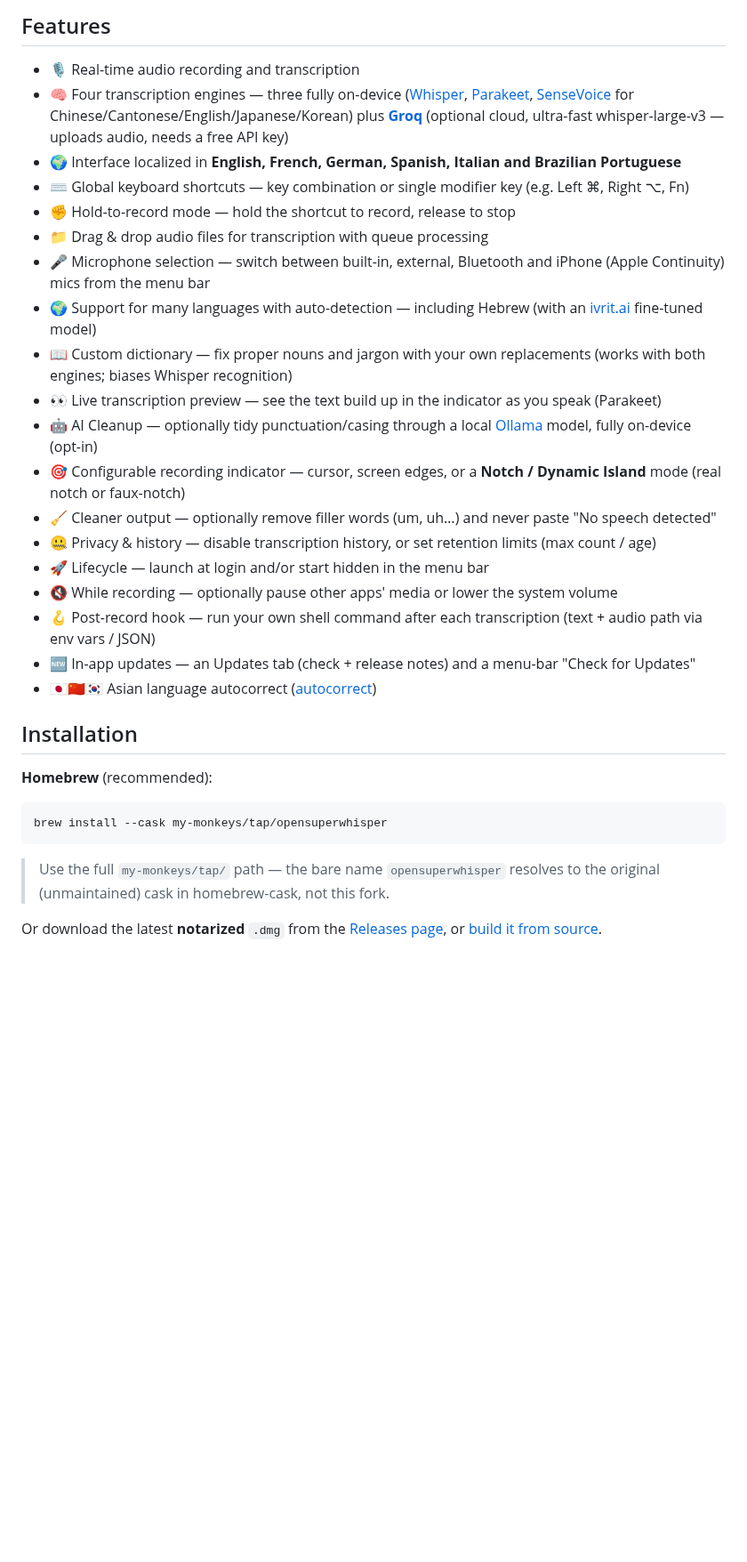
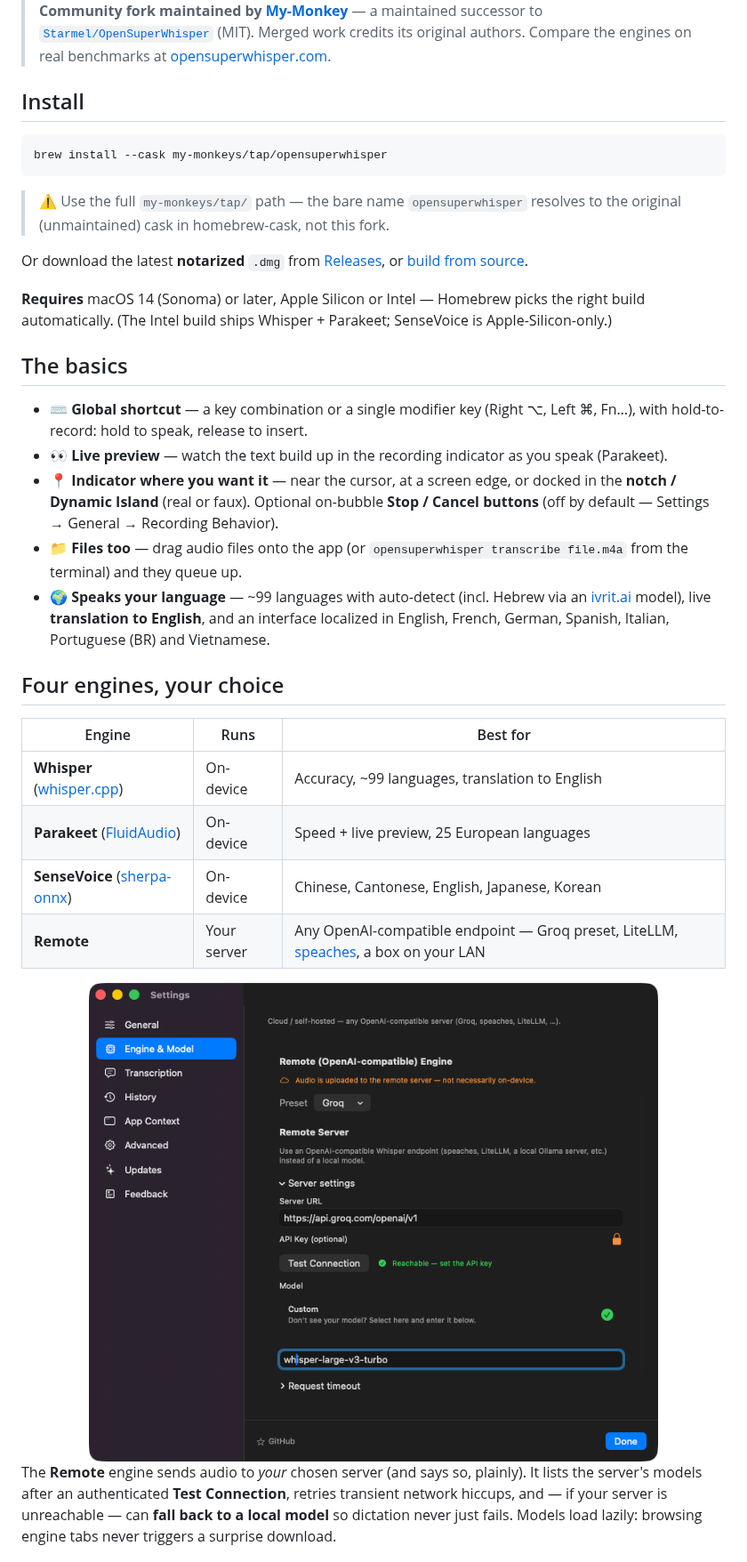
Before and after one commit to ssskay/osier, a Markdown page: Readme.md, the part around one of its changes. Shown at 89% size. Drawn GitHub-style; pictures changed too: docs/screenshots/remote-engine.png (added); blank space fills up the shorter version.

````diff
--- a/Readme.md
+++ b/Readme.md
@@ -19,35 +15,55 @@ OpenSuperWhisper is a macOS application that provides real-time audio transcript
 
-## Features
+</div>
 
-- 🎙️ Real-time audio recording and transcription
-- 🧠 Four transcription engines — three fully on-device ([Whisper](https://github.com/ggerganov/whisper.cpp), [Parakeet](https://github.com/AntinomyCollective/FluidAudio), [SenseVoice](https://github.com/FunAudioLLM/SenseVoice) for Chinese/Cantonese/English/Japanese/Korean) plus [**Groq**](https://groq.com) (optional cloud, ultra-fast whisper-large-v3 — uploads audio, needs a free API key)
-- 🌍 Interface localized in **English, French, German, Spanish, Italian and Brazilian Portuguese**
-- ⌨️ Global keyboard shortcuts — key combination or single modifier key (e.g. Left ⌘, Right ⌥, Fn)
-- ✊ Hold-to-record mode — hold the shortcut to record, release to stop
-- 📁 Drag & drop audio files for transcription with queue processing
-- 🎤 Microphone selection — switch between built-in, external, Bluetooth and iPhone (Apple Continuity) mics from the menu bar
-- 🌍 Support for many languages with auto-detection — including Hebrew (with an [ivrit.ai](https://www.ivrit.ai/) fine-tuned model)
-- 📖 Custom dictionary — fix proper nouns and jargon with your own replacements (works with both engines; biases Whisper recognition)
-- 👀 Live transcription preview — see the text build up in the indicator as you speak (Parakeet)
-- 🤖 AI Cleanup — optionally tidy punctuation/casing through a local [Ollama](https://ollama.com) model, fully on-device (opt-in)
-- 🎯 Configurable recording indicator — cursor, screen edges, or a **Notch / Dynamic Island** mode (real notch or faux-notch)
-- 🧹 Cleaner output — optionally remove filler words (um, uh…) and never paste "No speech detected"
-- 🤐 Privacy & history — disable transcription history, or set retention limits (max count / age)
-- 🚀 Lifecycle — launch at login and/or start hidden in the menu bar
-- 🔇 While recording — optionally pause other apps' media or lower the system volume
-- 🪝 Post-record hook — run your own shell command after each transcription (text + audio path via env vars / JSON)
-- 🆕 In-app updates — an Updates tab (check + release notes) and a menu-bar "Check for Updates"
-- 🇯🇵🇨🇳🇰🇷 Asian language autocorrect ([autocorrect](https://github.com/huacnlee/autocorrect))
+> **Community fork maintained by [My-Monkey](https://my-monkey.fr)** — a maintained successor to
+> [`Starmel/OpenSuperWhisper`](https://github.com/Starmel/OpenSuperWhisper) (MIT). Merged work
+> credits its original authors. Compare the engines on real benchmarks at
+> [opensuperwhisper.com](https://opensuperwhisper.com).
 
-## Installation
-
-**Homebrew** (recommended):
+## Install
 
 ```sh
 brew install --cask my-monkeys/tap/opensuperwhisper
 ```
 
-> Use the full `my-monkeys/tap/` path — the bare name `opensuperwhisper` resolves to the original
-> (unmaintained) cask in homebrew-cask, not this fork.
+> ⚠️ Use the full `my-monkeys/tap/` path — the bare name `opensuperwhisper` resolves to the
+> original (unmaintained) cask in homebrew-cask, not this fork.
 
-Or download the latest **notarized** `.dmg` from the [Releases page](https://github.com/my-monkeys/OpenSuperWhisper/releases), or [build it from source](#building-locally).
+Or download the latest **notarized** `.dmg` from [Releases](https://github.com/my-monkeys/OpenSuperWhisper/releases),
+or [build from source](#building-from-source).
+
+**Requires** macOS 14 (Sonoma) or later, Apple Silicon or Intel — Homebrew picks the right build
+automatically. (The Intel build ships Whisper + Parakeet; SenseVoice is Apple-Silicon-only.)
+
+## The basics
+
+- ⌨️ **Global shortcut** — a key combination or a single modifier key (Right ⌥, Left ⌘, Fn…), with
+  hold-to-record: hold to speak, release to insert.
+- 👀 **Live preview** — watch the text build up in the recording indicator as you speak (Parakeet).
+- 📍 **Indicator where you want it** — near the cursor, at a screen edge, or docked in the
+  **notch / Dynamic Island** (real or faux). Optional on-bubble **Stop / Cancel buttons**
+  (off by default — Settings → General → Recording Behavior).
+- 📁 **Files too** — drag audio files onto the app (or `opensuperwhisper transcribe file.m4a`
+  from the terminal) and they queue up.
+- 🌍 **Speaks your language** — ~99 languages with auto-detect (incl. Hebrew via an
+  [ivrit.ai](https://www.ivrit.ai/) model), live **translation to English**, and an interface
+  localized in English, French, German, Spanish, Italian, Portuguese (BR) and Vietnamese.
+
+## Four engines, your choice
+
+| Engine | Runs | Best for |
+|---|---|---|
+| **Whisper** ([whisper.cpp](https://github.com/ggerganov/whisper.cpp)) | On-device | Accuracy, ~99 languages, translation to English |
+| **Parakeet** ([FluidAudio](https://github.com/AntinomyCollective/FluidAudio)) | On-device | Speed + live preview, 25 European languages |
+| **SenseVoice** ([sherpa-onnx](https://github.com/k2-fsa/sherpa-onnx)) | On-device | Chinese, Cantonese, English, Japanese, Korean |
+| **Remote** | Your server | Any OpenAI-compatible endpoint — Groq preset, LiteLLM, [speaches](https://github.com/speaches-ai/speaches), a box on your LAN |
+
+<div align="center">
+<img src="docs/screenshots/remote-engine.png" width="640" alt="Remote engine settings — point the app at any OpenAI-compatible server, with a Groq preset and connection test" />
+</div>
+
+The **Remote** engine sends audio to *your* chosen server (and says so, plainly). It lists the
+server's models after an authenticated **Test Connection**, retries transient network hiccups, and —
+if your server is unreachable — can **fall back to a local model** so dictation never just fails.
+Models load lazily: browsing engine tabs never triggers a surprise download.
+
````
Also changed, not shown: other parts of Readme.md (+80 -76 lines), docs/screenshots/app-context.png (added), docs/screenshots/history.png (added), docs/screenshots/recording-settings.png (added).
